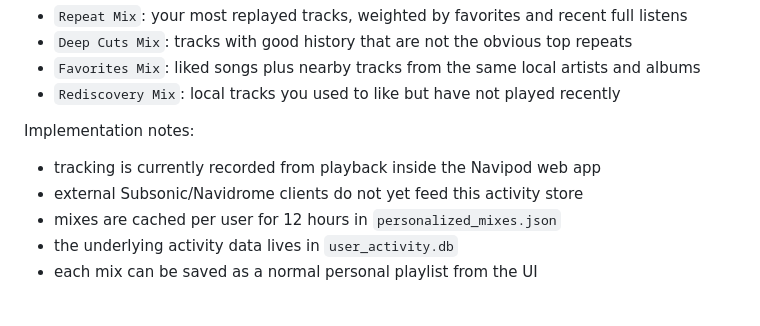
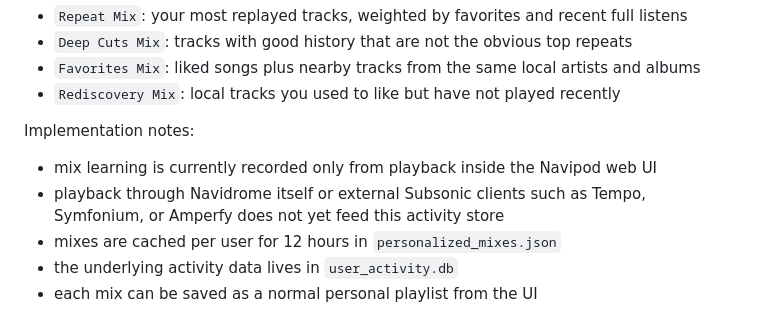
Before and after one commit to sPROFFEs/Navipod, a Markdown page: README.md, the part around the change. Rendered like a GitHub page.

Commit message:
Clarify personal mix learning scope

```diff
--- a/README.md
+++ b/README.md
@@ -419,8 +419,8 @@ Navipod can generate local-library personal mixes without relying on remote play
 - `Rediscovery Mix`: local tracks you used to like but have not played recently
 
 Implementation notes:
-- tracking is currently recorded from playback inside the Navipod web app
-- external Subsonic/Navidrome clients do not yet feed this activity store
+- mix learning is currently recorded only from playback inside the Navipod web UI
+- playback through Navidrome itself or external Subsonic clients such as Tempo, Symfonium, or Amperfy does not yet feed this activity store
 - mixes are cached per user for 12 hours in `personalized_mixes.json`
 - the underlying activity data lives in `user_activity.db`
 - each mix can be saved as a normal personal playlist from the UI
```
